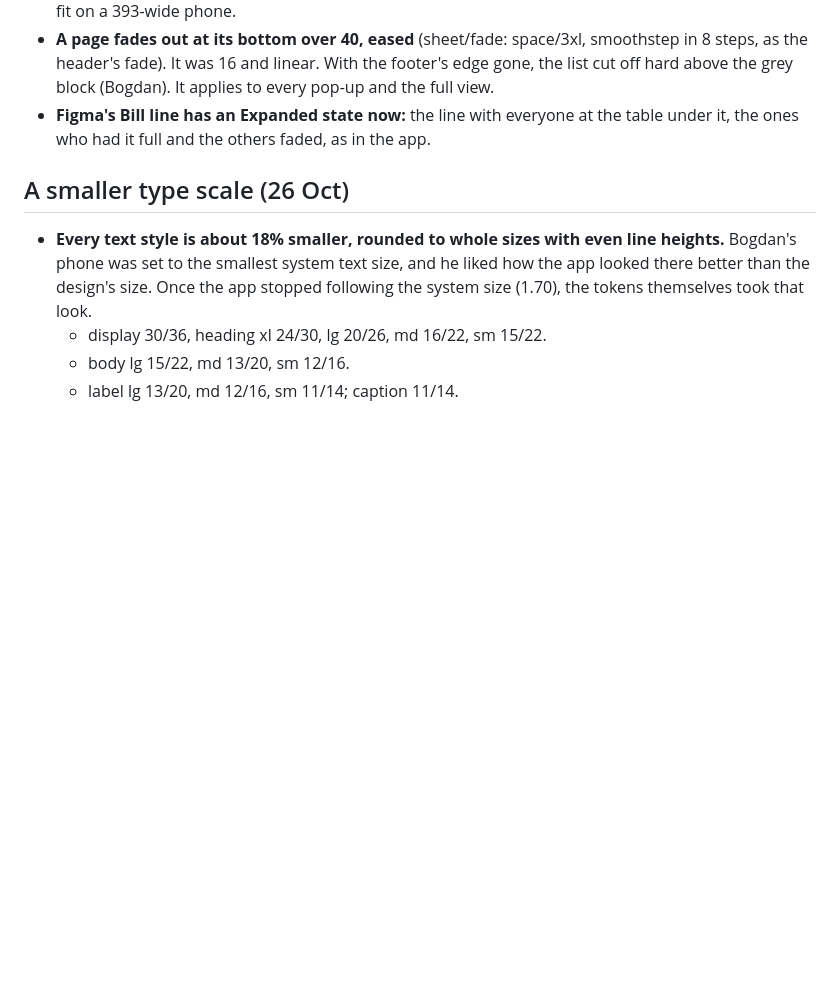
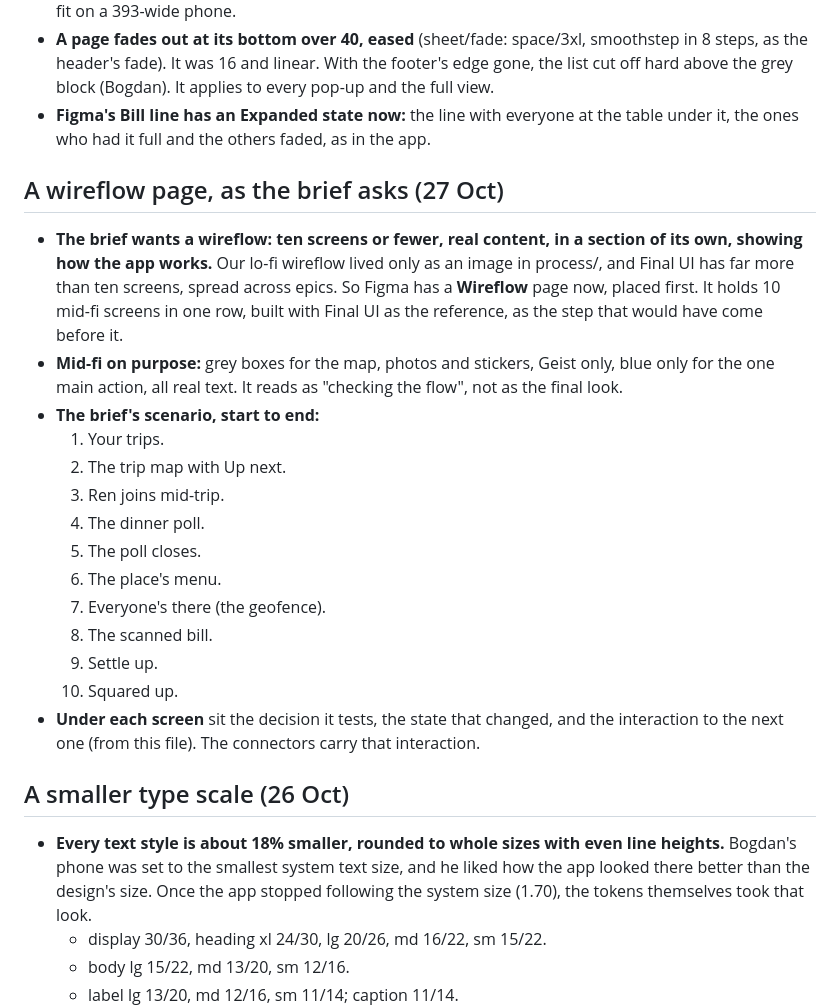
Before and after one commit to bogstebole/tripup, a Markdown page: DECISIONS.md, the part around the change. Rendered like a GitHub page; blank space fills up the shorter version.

Commit message:
DECISIONS/VERSIONS: the Figma Wireflow page (10 mid-fi screens, the brief's scenario)
Co-Authored-By: Claude Opus 5.5 <noreply@anthropic.com>

```diff
--- a/DECISIONS.md
+++ b/DECISIONS.md
@@ -117,6 +117,22 @@ From the competitor research (`process/research/tripup-competitive-research-v3-e
 - **The summary sits in a grey block** (Bogdan's idea, tried on 26 Oct): everyone's share, a line, the total. It separates the result from the lines above, so the footer lost its top edge. On grey the line takes border/strong; border/default is the same zinc as the grey. A share cell is 56 wide (it was 64), so all five fit on a 393-wide phone.
 - **A page fades out at its bottom over 40, eased** (sheet/fade: space/3xl, smoothstep in 8 steps, as the header's fade). It was 16 and linear. With the footer's edge gone, the list cut off hard above the grey block (Bogdan). It applies to every pop-up and the full view.
 - **Figma's Bill line has an Expanded state now:** the line with everyone at the table under it, the ones who had it full and the others faded, as in the app.
+
+## A wireflow page, as the brief asks (27 Oct)
+- **The brief wants a wireflow: ten screens or fewer, real content, in a section of its own, showing how the app works.** Our lo-fi wireflow lived only as an image in process/, and Final UI has far more than ten screens, spread across epics. So Figma has a **Wireflow** page now, placed first. It holds 10 mid-fi screens in one row, built with Final UI as the reference, as the step that would have come before it.
+- **Mid-fi on purpose:** grey boxes for the map, photos and stickers, Geist only, blue only for the one main action, all real text. It reads as "checking the flow", not as the final look.
+- **The brief's scenario, start to end:**
+  1. Your trips.
+  2. The trip map with Up next.
+  3. Ren joins mid-trip.
+  4. The dinner poll.
+  5. The poll closes.
+  6. The place's menu.
+  7. Everyone's there (the geofence).
+  8. The scanned bill.
+  9. Settle up.
+  10. Squared up.
+- **Under each screen** sit the decision it tests, the state that changed, and the interaction to the next one (from this file). The connectors carry that interaction.
 
 ## A smaller type scale (26 Oct)
 - **Every text style is about 18% smaller, rounded to whole sizes with even line heights.** Bogdan's phone was set to the smallest system text size, and he liked how the app looked there better than the design's size. Once the app stopped following the system size (1.70), the tokens themselves took that look.
```
Also changed, not shown: VERSIONS.md (+4 -0 lines).
